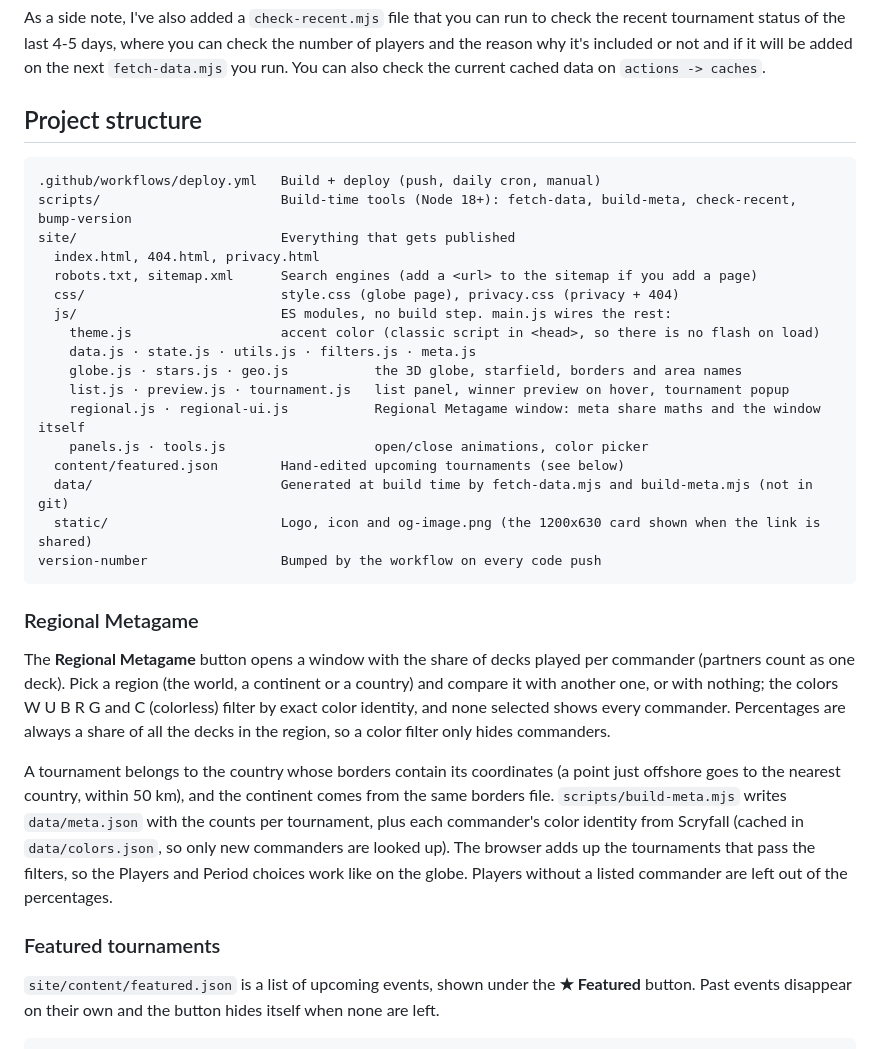
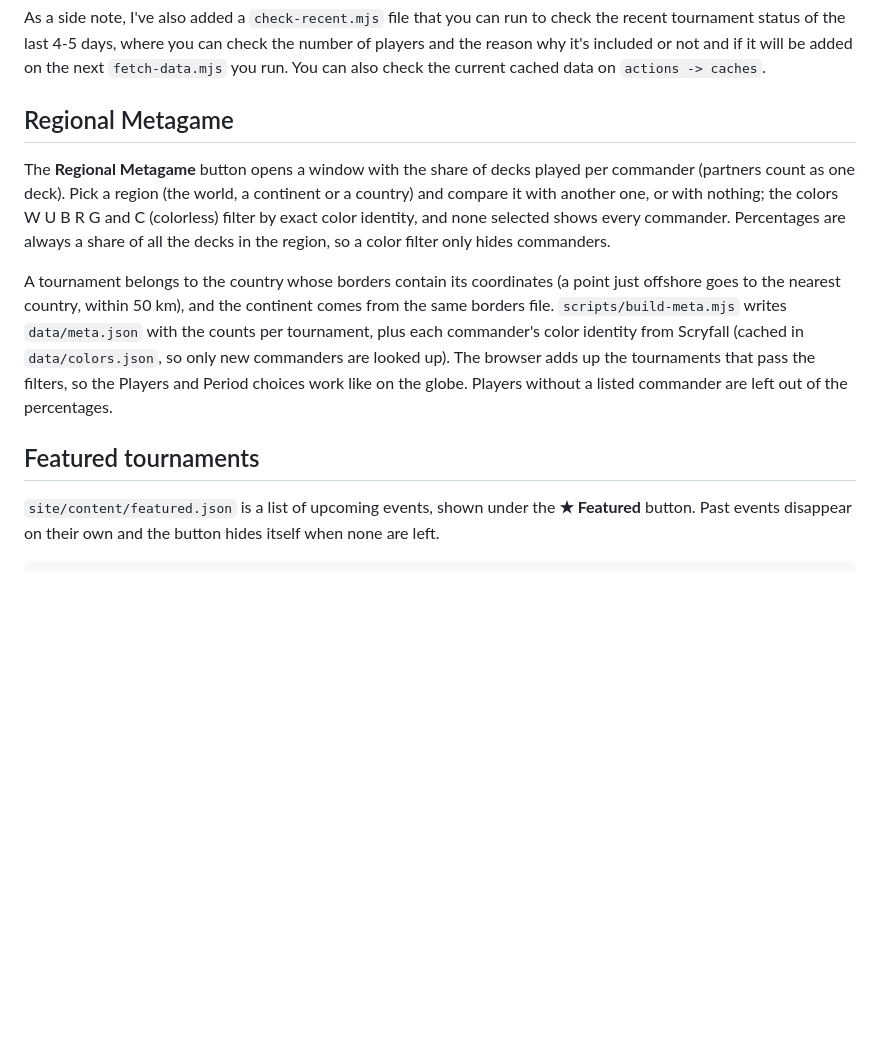
Before and after one commit to Godkayaki/tournament-visualizer, a Markdown page: README.md, the part around the change. GitHub-like rendering; blank space fills up the shorter version.

````diff
--- a/README.md
+++ b/README.md
@@ -61,35 +61,13 @@ The first time `node scripts/fetch-data.mjs` is run it fetches data once, storin
 
 As a side note, I've also added a `check-recent.mjs` file that you can run to check the recent tournament status of the last 4-5 days, where you can check the number of players and the reason why it's included or not and if it will be added on the next `fetch-data.mjs` you run. You can also check the current cached data on `actions -> caches`.
 
-## Project structure
-
-```
-.github/workflows/deploy.yml   Build + deploy (push, daily cron, manual)
-scripts/                       Build-time tools (Node 18+): fetch-data, build-meta, check-recent, bump-version
-site/                          Everything that gets published
-  index.html, 404.html, privacy.html
-  robots.txt, sitemap.xml      Search engines (add a <url> to the sitemap if you add a page)
-  css/                         style.css (globe page), privacy.css (privacy + 404)
-  js/                          ES modules, no build step. main.js wires the rest:
-    theme.js                   accent color (classic script in <head>, so there is no flash on load)
-    data.js · state.js · utils.js · filters.js · meta.js
-    globe.js · stars.js · geo.js           the 3D globe, starfield, borders and area names
-    list.js · preview.js · tournament.js   list panel, winner preview on hover, tournament popup
-    regional.js · regional-ui.js           Regional Metagame window: meta share maths and the window itself
-    panels.js · tools.js                   open/close animations, color picker
-  content/featured.json        Hand-edited upcoming tournaments (see below)
-  data/                        Generated at build time by fetch-data.mjs and build-meta.mjs (not in git)
-  static/                      Logo, icon and og-image.png (the 1200x630 card shown when the link is shared)
-version-number                 Bumped by the workflow on every code push
-```
-
-### Regional Metagame
+## Regional Metagame
 
 The **Regional Metagame** button opens a window with the share of decks played per commander (partners count as one deck). Pick a region (the world, a continent or a country) and compare it with another one, or with nothing; the colors W U B R G and C (colorless) filter by exact color identity, and none selected shows every commander. Percentages are always a share of all the decks in the region, so a color filter only hides commanders.
 
 A tournament belongs to the country whose borders contain its coordinates (a point just offshore goes to the nearest country, within 50 km), and the continent comes from the same borders file. `scripts/build-meta.mjs` writes `data/meta.json` with the counts per tournament, plus each commander's color identity from Scryfall (cached in `data/colors.json`, so only new commanders are looked up). The browser adds up the tournaments that pass the filters, so the Players and Period choices work like on the globe. Players without a listed commander are left out of the percentages.
 
-### Featured tournaments
+## Featured tournaments
 
 `site/content/featured.json` is a list of upcoming events, shown under the **★ Featured** button. Past events disappear on their own and the button hides itself when none are left.
 
````
